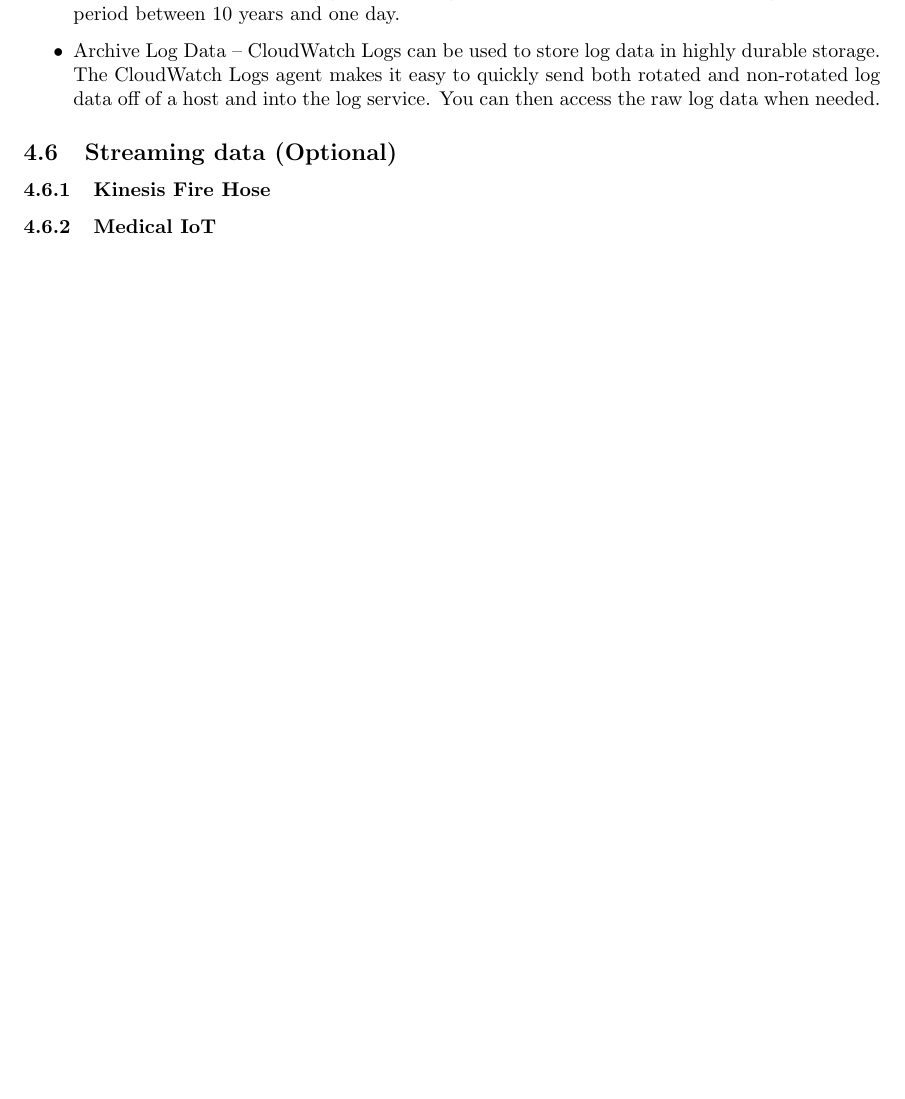
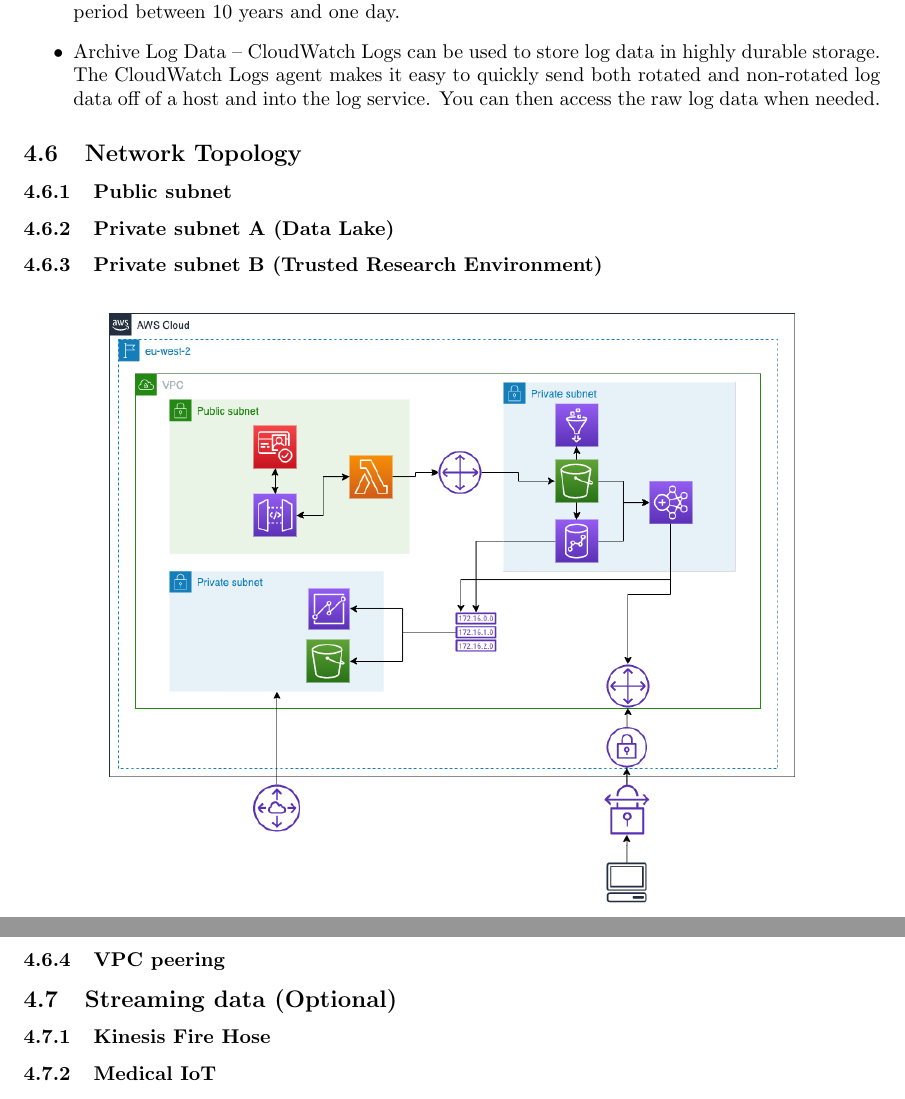
Before and after one commit to spe-uob/2020-HealthcareLake, a LaTeX paper (docs/solution-architecture.tex): part of page 13 of 16 before the commit and two parts of pages 13 and 14 of 17 after it, the two joined at a grey line, cut so that both start at the same text, the shorter picture padded with empty space. The pictures show the PDF file docs/solution-architecture.pdf that the author committed with the source.

Commit message:
Added network architecture section

```diff
--- a/docs/solution-architecture.tex
+++ b/docs/solution-architecture.tex
@@ -443,6 +443,20 @@ CloudWatch enables the centralization of the logs from all over the systems, app
 	\item Archive Log Data – CloudWatch Logs can be used to store log data in highly durable storage. The CloudWatch Logs agent makes it easy to quickly send both rotated and non-rotated log data off of a host and into the log service. You can then access the raw log data when needed.
 \end{itemize}
 
+\subsection{Network}
+\subsubsection{Public subnet}
+%TODO%
+\subsubsection{Private subnet A (Data Lake)}
+%TODO%
+\subsubsection{Private subnet B (Trusted Research Environment)}
+%TODO%
+\begin{figure}[h!]
+	\centering
+	\includegraphics[width=0.8\linewidth]{images/Network.png}
+\end{figure}
+\subsubsection{VPC peering}
+%TODO%
+
 \subsection{Streaming data (Optional)}
 \subsubsection{Kinesis Fire Hose}
 \subsubsection{Medical IoT}
```
Also changed, not shown: docs/images/Network.png (added), docs/solution-architecture.pdf.
